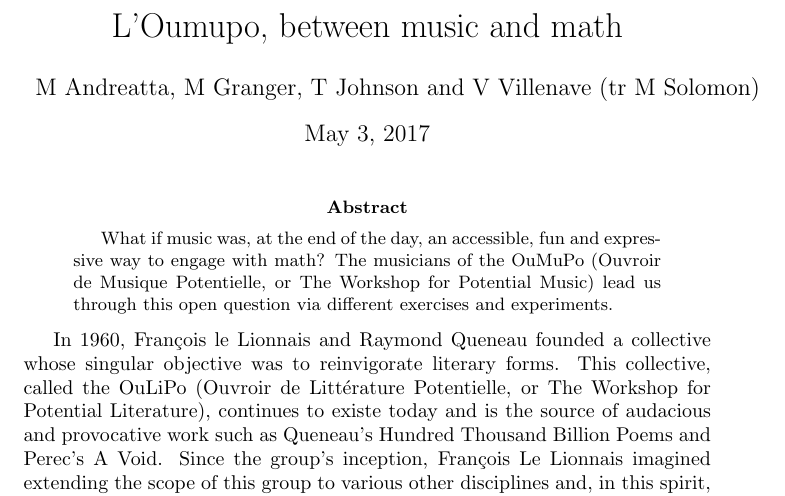
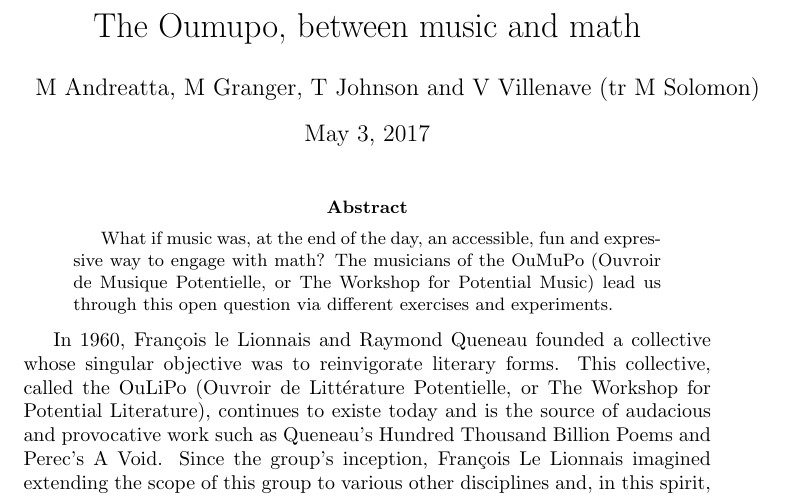
Before and after one commit to mikesol/OuMuPo-article, a LaTeX paper (article.tex): part of page 1 of 2, cut so that both start at the same text. Compiled offline with pdfLaTeX.

Commit message:
changes title

```diff
--- a/article.tex
+++ b/article.tex
@@ -1,5 +1,5 @@
 \documentclass{article}
-\title{L’Oumupo, between music and math}
+\title{The Oumupo, between music and math}
 \author{M Andreatta, M Granger, T Johnson and V Villenave
 (tr M Solomon)}
 \begin{document}
```
